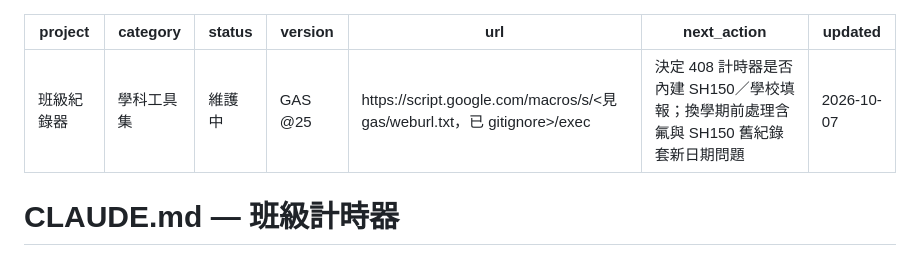
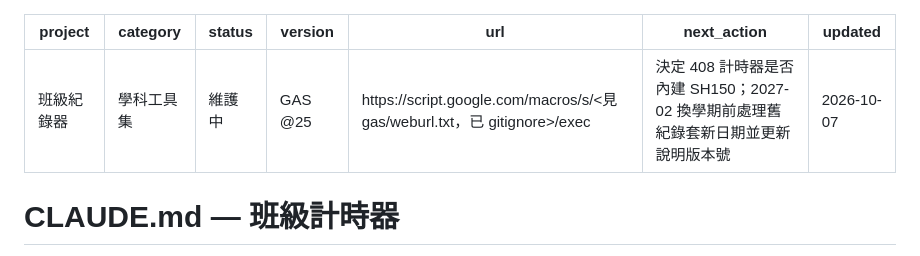
Before and after one commit to wukolo1206/classroom-timer, a Markdown page: CLAUDE.md, the part around the change. Rendered like a GitHub page.

```diff
--- a/CLAUDE.md
+++ b/CLAUDE.md
@@ -4,7 +4,7 @@ category: 學科工具集
 status: 維護中
 version: GAS @25
 url: https://script.google.com/macros/s/<見 gas/weburl.txt，已 gitignore>/exec
-next_action: 決定 408 計時器是否內建 SH150／學校填報；換學期前處理含氟與 SH150 舊紀錄套新日期問題
+next_action: 決定 408 計時器是否內建 SH150；2027-02 換學期前處理舊紀錄套新日期並更新說明版本號
 updated: 2026-10-07
 ---
 
```
Also changed, not shown: handoff.md (+17 -13 lines).
